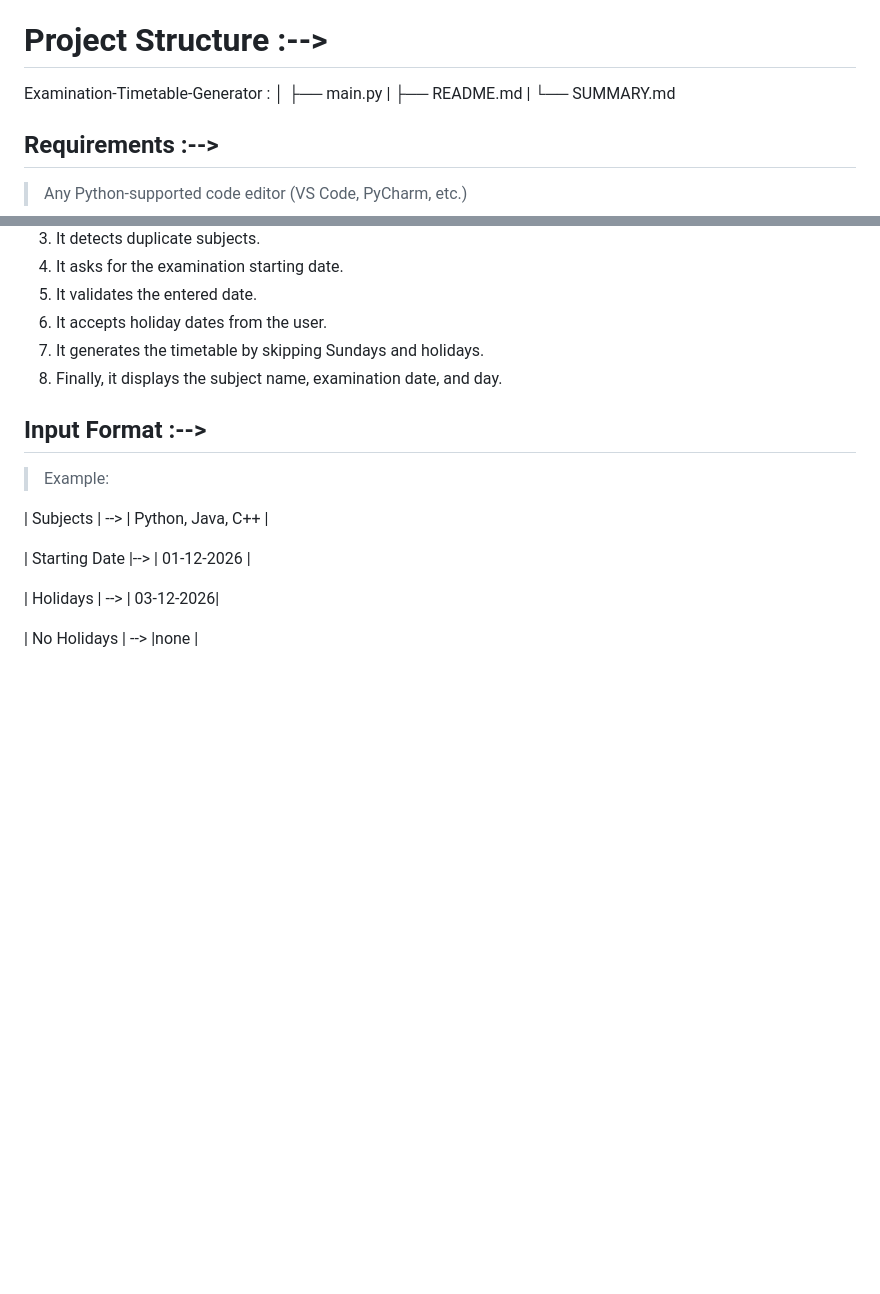
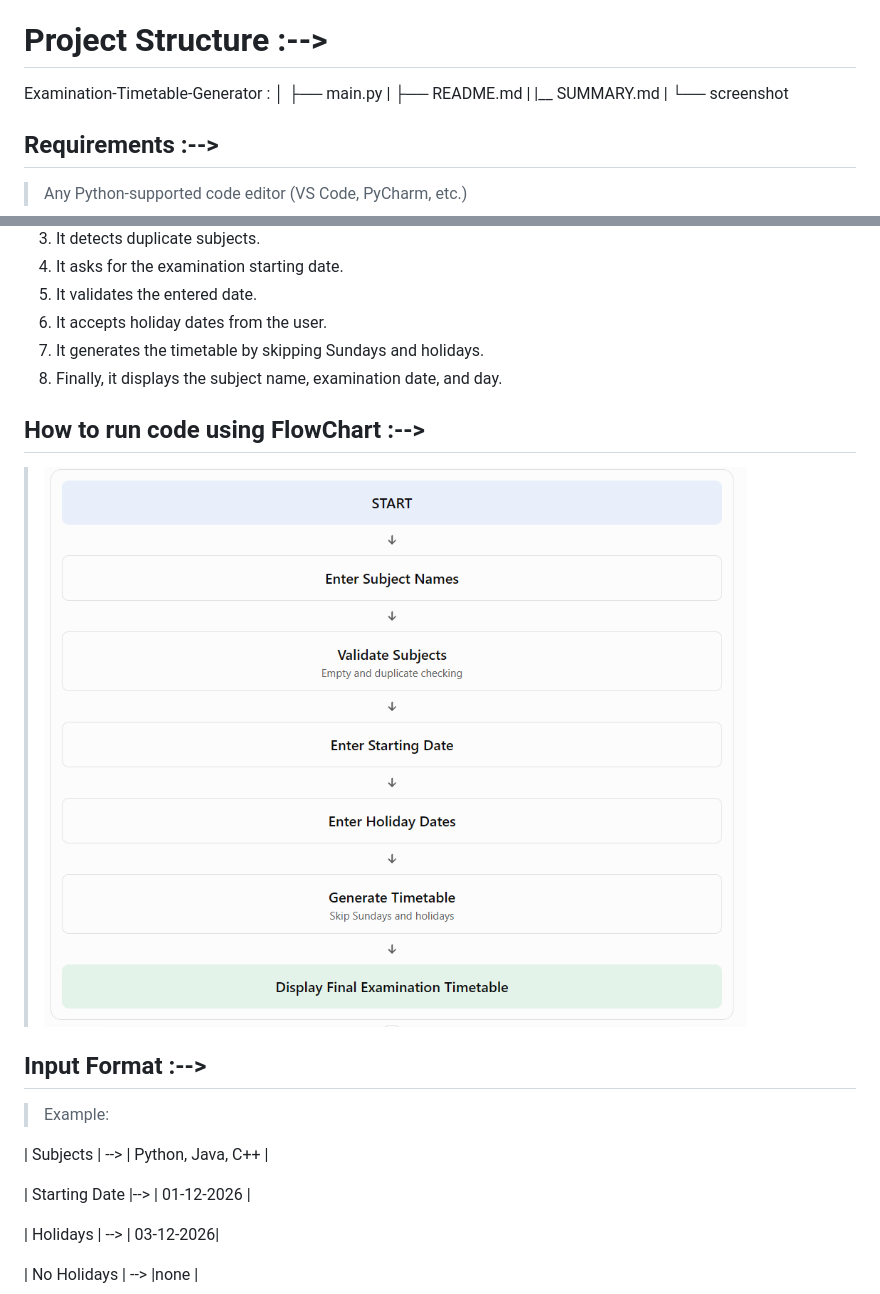
Before and after one commit to mdmanovar/Examination-Timetable-Generatore, a Markdown page: README.md, 2 parts joined by grey strips. Rendered like a GitHub page; pictures changed too: flowchart.png (added); blank space fills up the shorter version.

Commit message:
Update project

```diff
--- a/README.md
+++ b/README.md
@@ -40,7 +40,10 @@ Examination-Timetable-Generator :
 |
 ├── README.md
 |
-└── SUMMARY.md
+|__ SUMMARY.md
+|
+└── screenshot
+
 
 ##  **Requirements** :-->
 
@@ -57,6 +60,18 @@ Examination-Timetable-Generator :
 6. It accepts holiday dates from the user.
 7. It generates the timetable by skipping Sundays and holidays.
 8. Finally, it displays the subject name, examination date, and day.
+
+## **How to run code using FlowChart** :-->
+
+
+
+
+> ![alt text](flowchart.png)
+
+
+
+
+
 
 ## **Input Format** :-->
 
```
